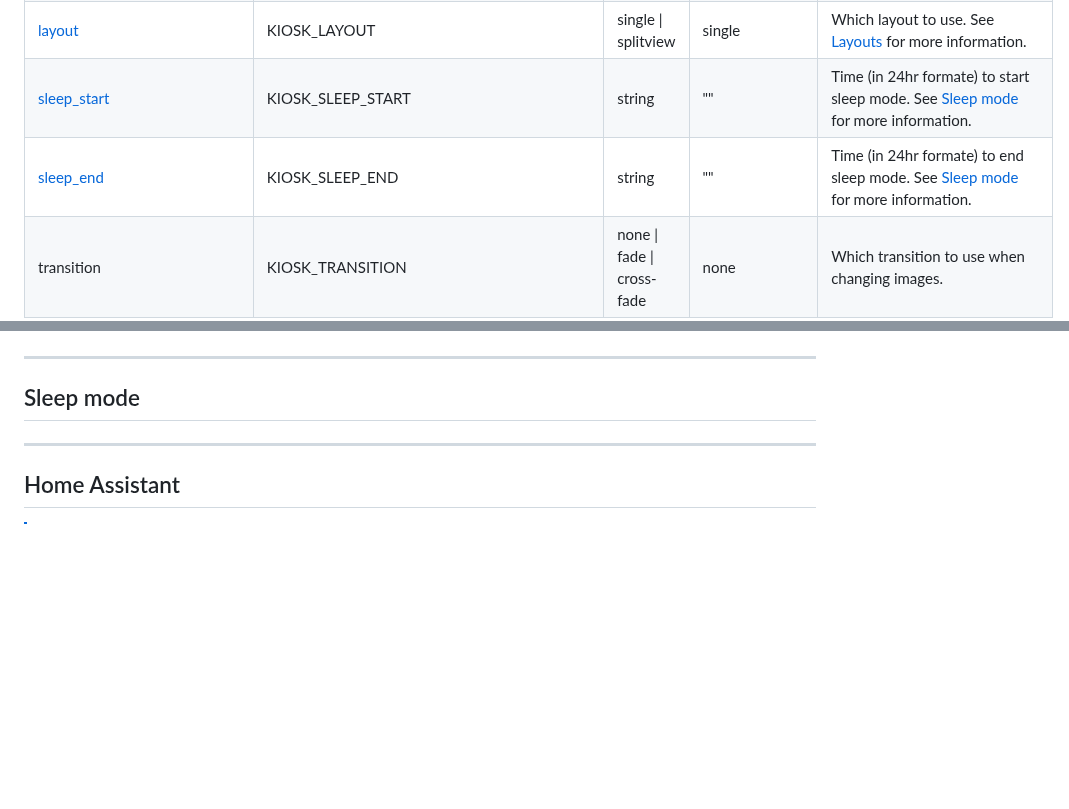
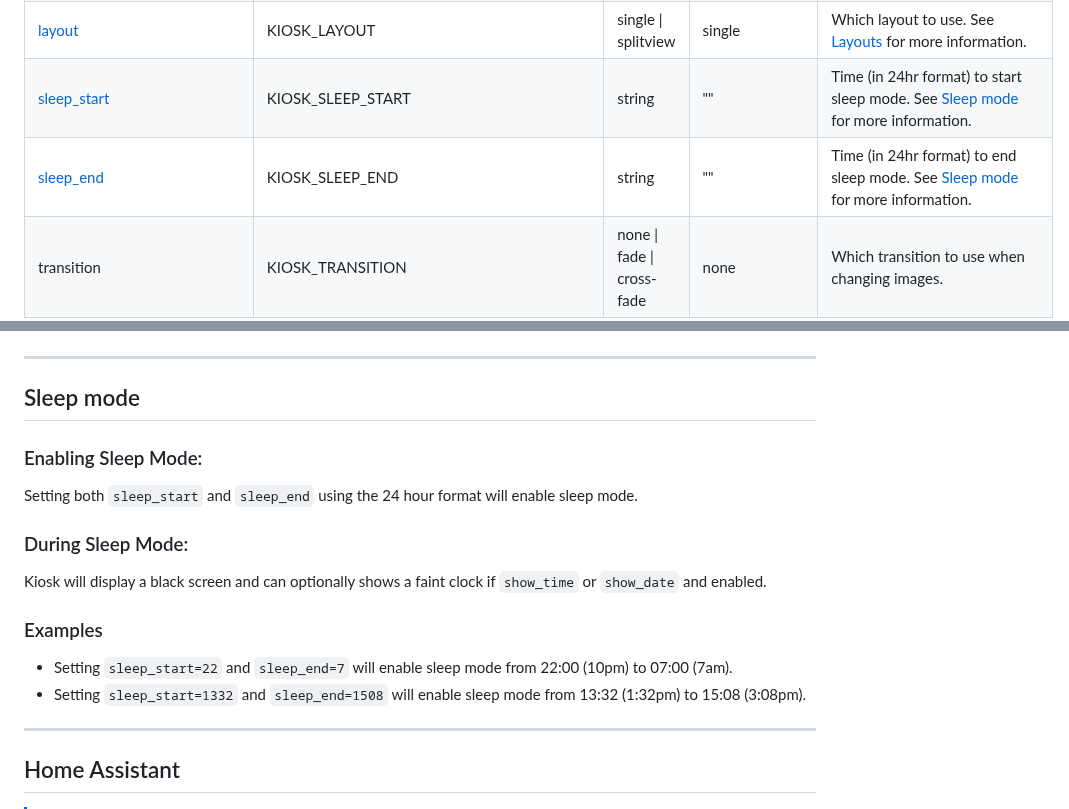
Before and after one commit to damongolding/immich-kiosk, a Markdown page: README.md, 2 parts joined by grey strips. GitHub-like rendering; blank space fills up the shorter version.

```diff
--- a/README.md
+++ b/README.md
@@ -205,8 +205,8 @@ See the file config.example.yaml for an example config file
 | background_blur                   | KIOSK_BACKGROUND_BLUR   | bool                       | true        | Display a blurred version of the image as a background.                                    |
 | [theme](#themes)                  | KIOSK_THEME             | fade \| solid              | fade        | Which theme to use. See [Themes](#themes) for more information.                            |
 | [layout](#layouts)                | KIOSK_LAYOUT            | single \| splitview        | single      | Which layout to use. See [Layouts](#layouts) for more information.                         |
-| [sleep_start](#sleep-mode)        | KIOSK_SLEEP_START       | string                     | ""          | Time (in 24hr formate) to start sleep mode. See [Sleep mode](#sleep-mode) for more information. |
-| [sleep_end](#sleep-mode)          | KIOSK_SLEEP_END         | string                     | ""          | Time (in 24hr formate) to end sleep mode. See [Sleep mode](#sleep-mode) for more information. |
+| [sleep_start](#sleep-mode)        | KIOSK_SLEEP_START       | string                     | ""          | Time (in 24hr format) to start sleep mode. See [Sleep mode](#sleep-mode) for more information. |
+| [sleep_end](#sleep-mode)          | KIOSK_SLEEP_END         | string                     | ""          | Time (in 24hr format) to end sleep mode. See [Sleep mode](#sleep-mode) for more information. |
 | transition                        | KIOSK_TRANSITION        | none \| fade \| cross-fade | none        | Which transition to use when changing images.                                              |
 | fade_transition_duration          | KIOSK_FADE_TRANSITION_DURATION | float               | 1           | The duration of the fade (in seconds) transition.                                          |
 | cross_fade_transition_duration    | KIOSK_CROSS_FADE_TRANSITION_DURATION | float         | 1           | The duration of the cross-fade (in seconds) transition.                                    |
@@ -426,6 +426,16 @@ Display two images side by side vertically.
 
 ## Sleep mode
 
+### Enabling Sleep Mode:
+Setting both `sleep_start` and `sleep_end` using the 24 hour format will enable sleep mode.
+
+### During Sleep Mode:
+Kiosk will display a black screen and can optionally shows a faint clock if `show_time` or `show_date` and enabled.
+
+### Examples
+- Setting `sleep_start=22` and `sleep_end=7` will enable sleep mode from 22:00 (10pm) to 07:00 (7am).
+- Setting `sleep_start=1332` and `sleep_end=1508` will enable sleep mode from 13:32 (1:32pm) to 15:08 (3:08pm).
+
 ------
 
 ## Home Assistant
```
